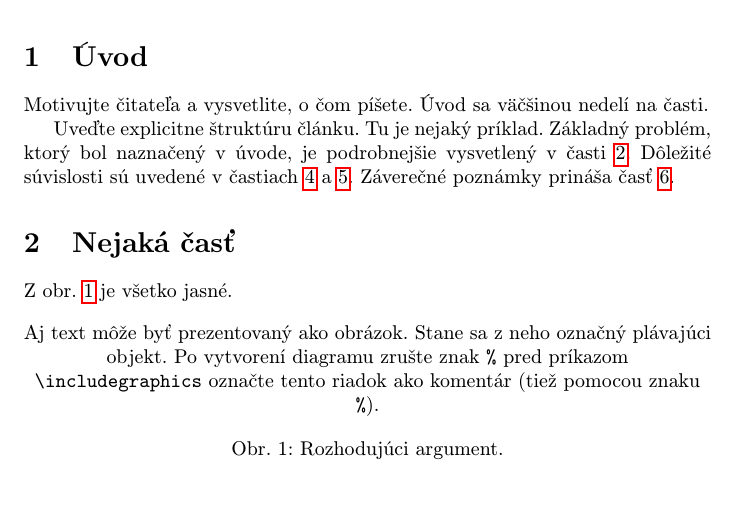
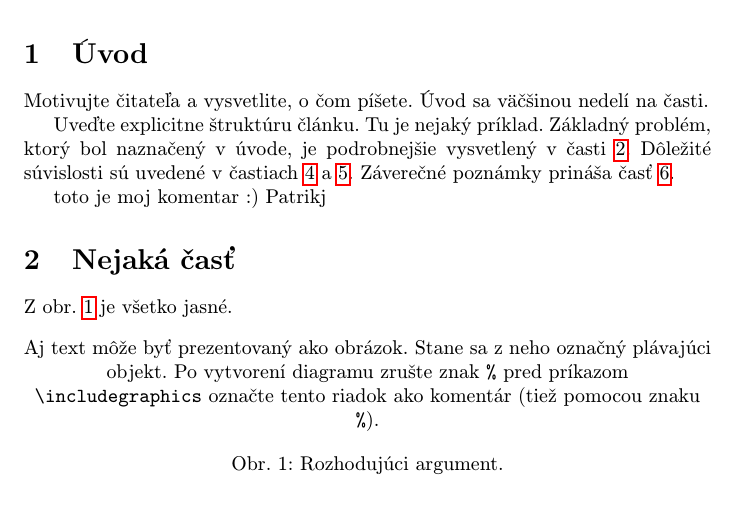
Before and after one commit to xsufliarska/MIP_clanok, a LaTeX paper (clanok.tex): part of page 1 of 2, cut so that both start at the same text. Compiled offline with pdfLaTeX.

Commit message:
Pridal som ti komentar

```diff
--- a/clanok.tex
+++ b/clanok.tex
@@ -46,7 +46,7 @@ Základný problém, ktorý bol naznačený v úvode, je podrobnejšie vysvetlen
 Dôležité súvislosti sú uvedené v častiach~\ref{dolezita} a~\ref{dolezitejsia}.
 Záverečné poznámky prináša časť~\ref{zaver}.
 
-
+toto je moj komentar :) Patrikj
 
 \section{Nejaká časť} \label{nejaka}
 
```
